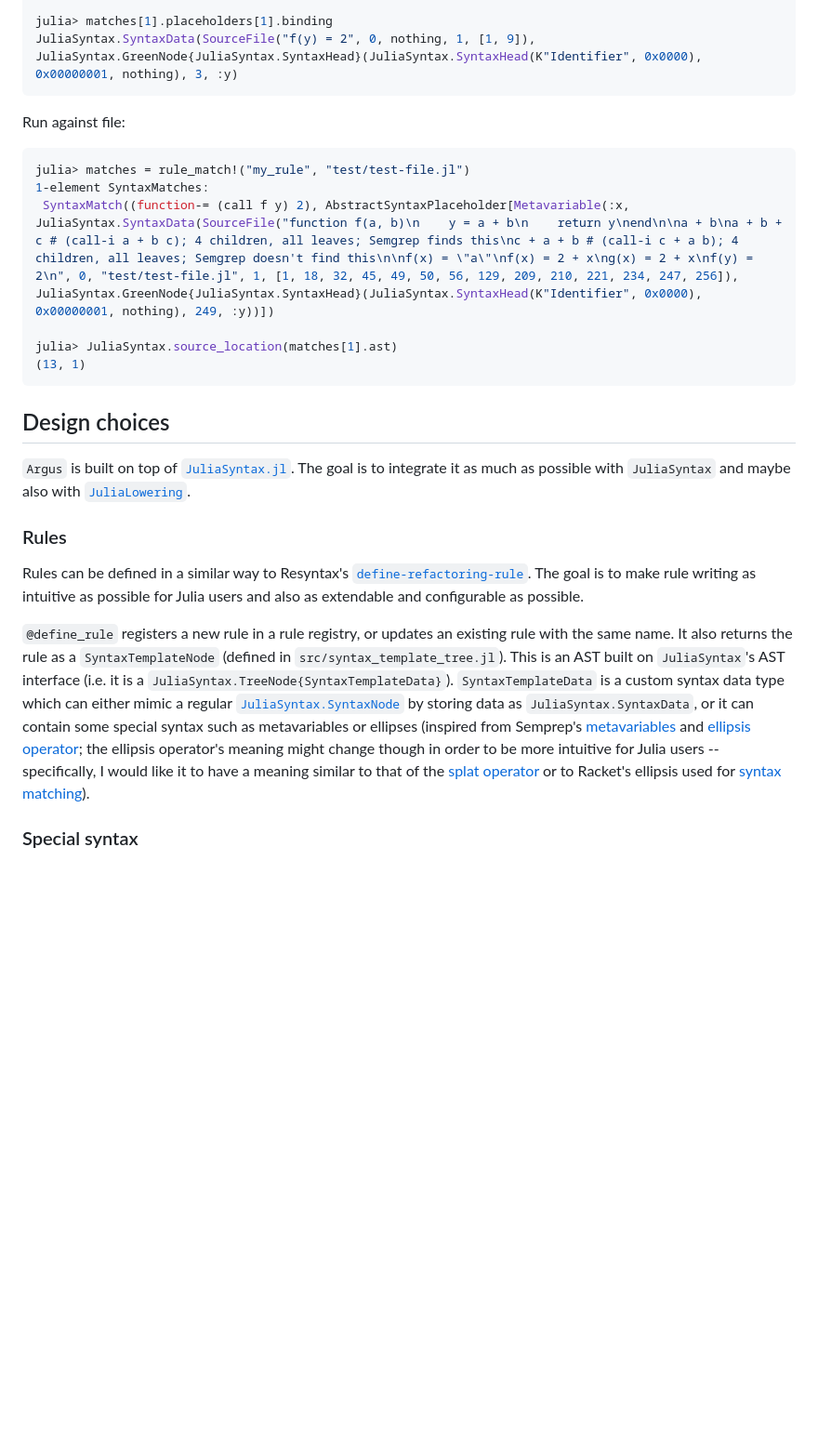
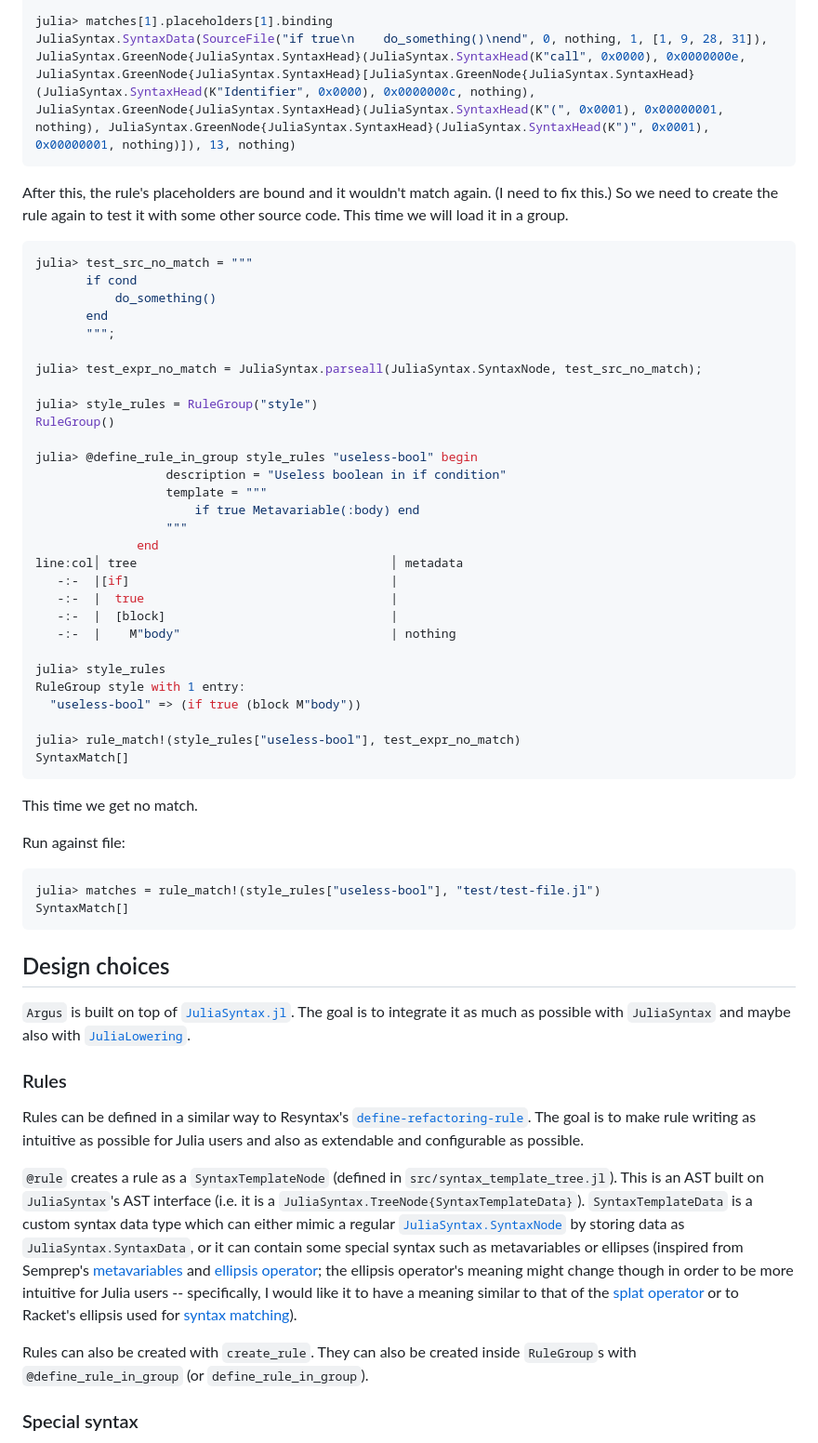
Before and after one commit to iuliadmtru/Argus.jl, a Markdown page: README.md, the part around the change printed below. Shown: that part at 93% size. Drawn GitHub-style; blank space fills up the shorter version.

````diff
--- a/README.md
+++ b/README.md
@@ -127,17 +151,52 @@ julia> matches[1].placeholders[1].name
 
 julia> matches[1].placeholders[1].binding
-JuliaSyntax.SyntaxData(SourceFile("f(y) = 2", 0, nothing, 1, [1, 9]), JuliaSyntax.GreenNode{JuliaSyntax.SyntaxHead}(JuliaSyntax.SyntaxHead(K"Identifier", 0x0000), 0x00000001, nothing), 3, :y)
+JuliaSyntax.SyntaxData(SourceFile("if true\n    do_something()\nend", 0, nothing, 1, [1, 9, 28, 31]), JuliaSyntax.GreenNode{JuliaSyntax.SyntaxHead}(JuliaSyntax.SyntaxHead(K"call", 0x0000), 0x0000000e, JuliaSyntax.GreenNode{JuliaSyntax.SyntaxHead}[JuliaSyntax.GreenNode{JuliaSyntax.SyntaxHead}(JuliaSyntax.SyntaxHead(K"Identifier", 0x0000), 0x0000000c, nothing), JuliaSyntax.GreenNode{JuliaSyntax.SyntaxHead}(JuliaSyntax.SyntaxHead(K"(", 0x0001), 0x00000001, nothing), JuliaSyntax.GreenNode{JuliaSyntax.SyntaxHead}(JuliaSyntax.SyntaxHead(K")", 0x0001), 0x00000001, nothing)]), 13, nothing)
 ```
+
+After this, the rule's placeholders are bound and it wouldn't match
+again. (I need to fix this.) So we need to create the rule again to
+test it with some other source code. This time we will load it in a
+group.
+
+```julia
+julia> test_src_no_match = """
+       if cond
+           do_something()
+       end
+       """;
+
+julia> test_expr_no_match = JuliaSyntax.parseall(JuliaSyntax.SyntaxNode, test_src_no_match);
+
+julia> style_rules = RuleGroup("style")
+RuleGroup()
+
+julia> @define_rule_in_group style_rules "useless-bool" begin
+                  description = "Useless boolean in if condition"
+                  template = """
+                      if true Metavariable(:body) end
+                  """
+              end
+line:col│ tree                                   │ metadata
+   -:-  |[if]                                    |
+   -:-  |  true                                  |
+   -:-  |  [block]                               |
+   -:-  |    M"body"                             | nothing
+
+julia> style_rules
+RuleGroup style with 1 entry:
+  "useless-bool" => (if true (block M"body"))
+
+julia> rule_match!(style_rules["useless-bool"], test_expr_no_match)
+SyntaxMatch[]
+```
+
+This time we get no match.
 
 Run against file:
 
 ```julia
-julia> matches = rule_match!("my_rule", "test/test-file.jl")
-1-element SyntaxMatches:
- SyntaxMatch((function-= (call f y) 2), AbstractSyntaxPlaceholder[Metavariable(:x, JuliaSyntax.SyntaxData(SourceFile("function f(a, b)\n    y = a + b\n    return y\nend\n\na + b\na + b + c # (call-i a + b c); 4 children, all leaves; Semgrep finds this\nc + a + b # (call-i c + a b); 4 children, all leaves; Semgrep doesn't find this\n\nf(x) = \"a\"\nf(x) = 2 + x\ng(x) = 2 + x\nf(y) = 2\n", 0, "test/test-file.jl", 1, [1, 18, 32, 45, 49, 50, 56, 129, 209, 210, 221, 234, 247, 256]), JuliaSyntax.GreenNode{JuliaSyntax.SyntaxHead}(JuliaSyntax.SyntaxHead(K"Identifier", 0x0000), 0x00000001, nothing), 249, :y))])
-
-julia> JuliaSyntax.source_location(matches[1].ast)
-(13, 1)
+julia> matches = rule_match!(style_rules["useless-bool"], "test/test-file.jl")
+SyntaxMatch[]
 ```
 
 
@@ -156,10 +215,9 @@ Rules can be defined in a similar way to Resyntax's
 goal is to make rule writing as intuitive as possible for Julia users
 and also as extendable and configurable as possible.
 
-`@define_rule` registers a new rule in a rule registry, or updates an
-existing rule with the same name. It also returns the rule as a
-`SyntaxTemplateNode` (defined in `src/syntax_template_tree.jl`). This
-is an AST built on `JuliaSyntax`'s AST interface (i.e. it is a
+`@rule` creates a rule as a `SyntaxTemplateNode` (defined in
+`src/syntax_template_tree.jl`). This is an AST built on
+`JuliaSyntax`'s AST interface (i.e. it is a
 `JuliaSyntax.TreeNode{SyntaxTemplateData}`). `SyntaxTemplateData` is a
 custom syntax data type which can either mimic a regular
 [`JuliaSyntax.SyntaxNode`](https://julialang.github.io/JuliaSyntax.jl/dev/api/#JuliaSyntax.SyntaxNode)
@@ -176,6 +234,9 @@ operator](https://docs.julialang.org/en/v1/base/base/#...) or to
 Racket's ellipsis used for [syntax
 matching](https://docs.racket-lang.org/reference/stx-patterns.html)).
 
+Rules can also be created with `create_rule`. They can also be created
+inside `RuleGroup`s with `@define_rule_in_group` (or
+`define_rule_in_group`).
 
 ### Special syntax
 
````
Also changed, not shown: other parts of README.md (+54 -30 lines).
